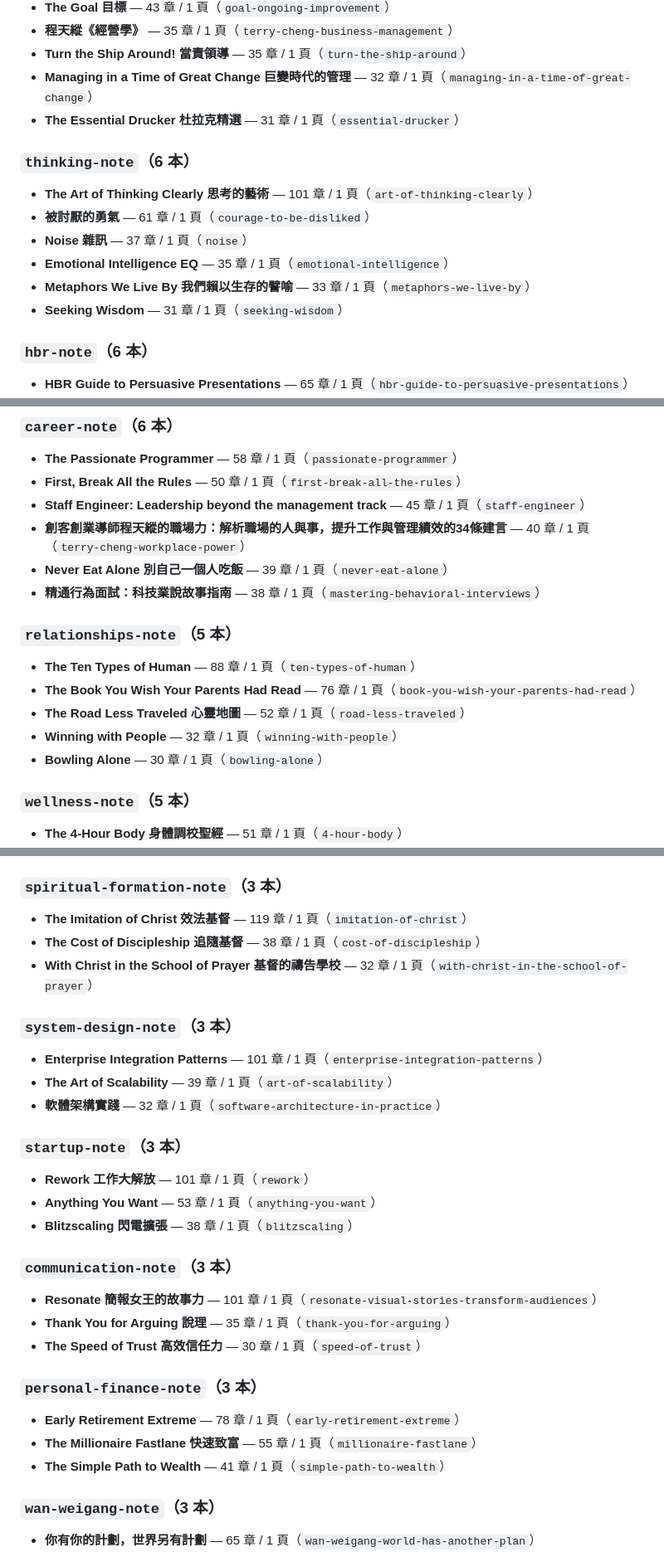
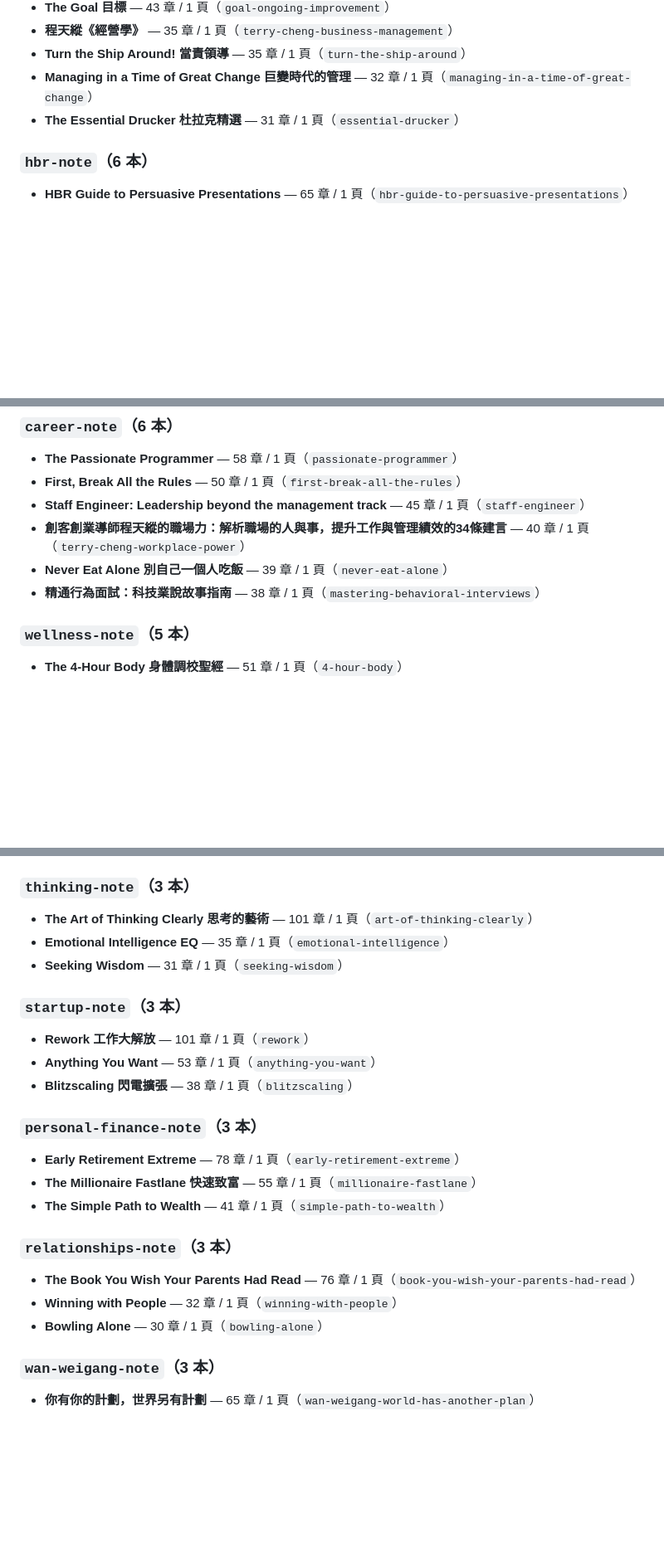
Before and after one commit to nplus-father/notes-core, a Markdown page: docs/DEEPEN-TARGETS.md, 3 parts joined by grey strips. Shown at 83% size. Rendered like a GitHub page; blank space fills up the shorter version.

```diff
--- a/docs/DEEPEN-TARGETS.md
+++ b/docs/DEEPEN-TARGETS.md
@@ -105,15 +105,6 @@
 - **Managing in a Time of Great Change 巨變時代的管理** — 32 章 / 1 頁（`managing-in-a-time-of-great-change`）
 - **The Essential Drucker 杜拉克精選** — 31 章 / 1 頁（`essential-drucker`）
 
-### `thinking-note`（6 本）
-
-- **The Art of Thinking Clearly 思考的藝術** — 101 章 / 1 頁（`art-of-thinking-clearly`）
-- **被討厭的勇氣** — 61 章 / 1 頁（`courage-to-be-disliked`）
-- **Noise 雜訊** — 37 章 / 1 頁（`noise`）
-- **Emotional Intelligence EQ** — 35 章 / 1 頁（`emotional-intelligence`）
-- **Metaphors We Live By 我們賴以生存的譬喻** — 33 章 / 1 頁（`metaphors-we-live-by`）
-- **Seeking Wisdom** — 31 章 / 1 頁（`seeking-wisdom`）
-
 ### `hbr-note`（6 本）
 
 - **HBR Guide to Persuasive Presentations** — 65 章 / 1 頁（`hbr-guide-to-persuasive-presentations`）
@@ -140,14 +131,6 @@
 - **創客創業導師程天縱的職場力：解析職場的人與事，提升工作與管理績效的34條建言** — 40 章 / 1 頁（`terry-cheng-workplace-power`）
 - **Never Eat Alone 別自己一個人吃飯** — 39 章 / 1 頁（`never-eat-alone`）
 - **精通行為面試：科技業說故事指南** — 38 章 / 1 頁（`mastering-behavioral-interviews`）
-
-### `relationships-note`（5 本）
-
-- **The Ten Types of Human** — 88 章 / 1 頁（`ten-types-of-human`）
-- **The Book You Wish Your Parents Had Read** — 76 章 / 1 頁（`book-you-wish-your-parents-had-read`）
-- **The Road Less Traveled 心靈地圖** — 52 章 / 1 頁（`road-less-traveled`）
-- **Winning with People** — 32 章 / 1 頁（`winning-with-people`）
-- **Bowling Alone** — 30 章 / 1 頁（`bowling-alone`）
 
 ### `wellness-note`（5 本）
 
@@ -185,17 +168,11 @@
 - **The General Theory of Employment, Interest and Money 就業、利息與貨幣的一般理論** — 31 章 / 1 頁（`general-theory-of-employment-interest-and-money`）
 - **Lords of Finance** — 30 章 / 1 頁（`lords-of-finance`）
 
-### `spiritual-formation-note`（3 本）
+### `thinking-note`（3 本）
 
-- **The Imitation of Christ 效法基督** — 119 章 / 1 頁（`imitation-of-christ`）
-- **The Cost of Discipleship 追隨基督** — 38 章 / 1 頁（`cost-of-discipleship`）
-- **With Christ in the School of Prayer 基督的禱告學校** — 32 章 / 1 頁（`with-christ-in-the-school-of-prayer`）
-
-### `system-design-note`（3 本）
-
-- **Enterprise Integration Patterns** — 101 章 / 1 頁（`enterprise-integration-patterns`）
-- **The Art of Scalability** — 39 章 / 1 頁（`art-of-scalability`）
-- **軟體架構實踐** — 32 章 / 1 頁（`software-architecture-in-practice`）
+- **The Art of Thinking Clearly 思考的藝術** — 101 章 / 1 頁（`art-of-thinking-clearly`）
+- **Emotional Intelligence EQ** — 35 章 / 1 頁（`emotional-intelligence`）
+- **Seeking Wisdom** — 31 章 / 1 頁（`seeking-wisdom`）
 
 ### `startup-note`（3 本）
 
@@ -203,17 +180,17 @@
 - **Anything You Want** — 53 章 / 1 頁（`anything-you-want`）
 - **Blitzscaling 閃電擴張** — 38 章 / 1 頁（`blitzscaling`）
 
-### `communication-note`（3 本）
-
-- **Resonate 簡報女王的故事力** — 101 章 / 1 頁（`resonate-visual-stories-transform-audiences`）
-- **Thank You for Arguing 說理** — 35 章 / 1 頁（`thank-you-for-arguing`）
-- **The Speed of Trust 高效信任力** — 30 章 / 1 頁（`speed-of-trust`）
-
 ### `personal-finance-note`（3 本）
 
 - **Early Retirement Extreme** — 78 章 / 1 頁（`early-retirement-extreme`）
 - **The Millionaire Fastlane 快速致富** — 55 章 / 1 頁（`millionaire-fastlane`）
 - **The Simple Path to Wealth** — 41 章 / 1 頁（`simple-path-to-wealth`）
+
+### `relationships-note`（3 本）
+
+- **The Book You Wish Your Parents Had Read** — 76 章 / 1 頁（`book-you-wish-your-parents-had-read`）
+- **Winning with People** — 32 章 / 1 頁（`winning-with-people`）
+- **Bowling Alone** — 30 章 / 1 頁（`bowling-alone`）
 
 ### `wan-weigang-note`（3 本）
 
```
Also changed, not shown: other parts of docs/DEEPEN-TARGETS.md (+47 -32 lines), docs/ENRICH-BACKLOG.md (+16 -1 lines).
